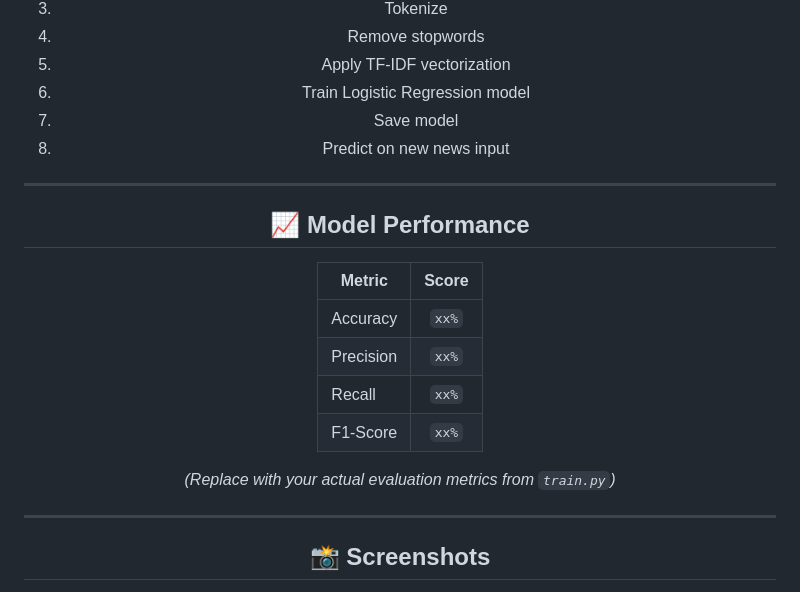
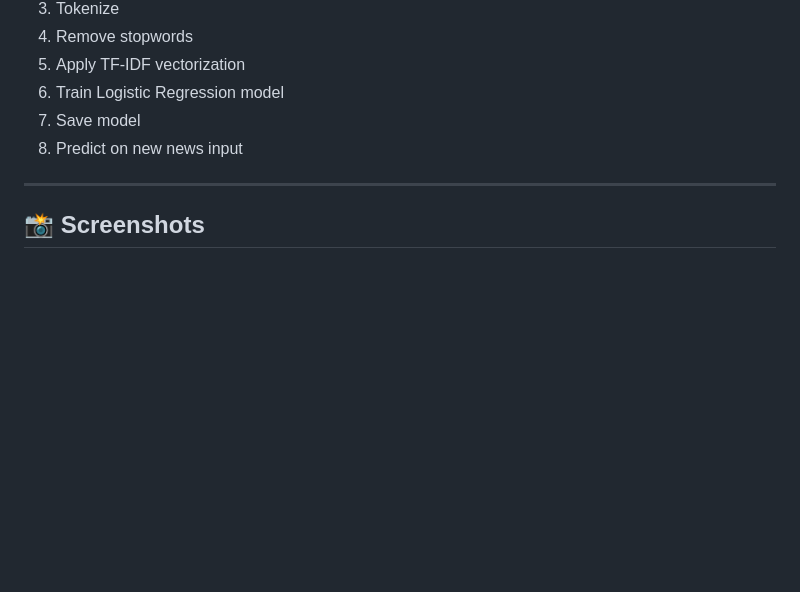
Before and after one commit to sunidhikK/MachineLearning_Projects, a Markdown page: Logistic Regression_Fake_News_Detection/README.md, the part around one of its changes. GitHub-like rendering; blank space fills up the shorter version.

Commit message:
Update README to remove model performance section
Removed model performance metrics section from README.

```diff
--- a/Logistic Regression_Fake_News_Detection/README.md
+++ b/Logistic Regression_Fake_News_Detection/README.md
@@ -153,22 +152,6 @@ streamlit run app.py
 7. Save model
 8. Predict on new news input
 
----
-
-## 📈 Model Performance
-
-<div align="center">
-
-| Metric | Score |
-|---|:---:|
-| Accuracy | `xx%` |
-| Precision | `xx%` |
-| Recall | `xx%` |
-| F1-Score | `xx%` |
-
-*(Replace with your actual evaluation metrics from `train.py`)*
-
-</div>
 
 ---
 
```
Also changed, not shown: other parts of Logistic Regression_Fake_News_Detection/README.md (+0 -1 lines).
